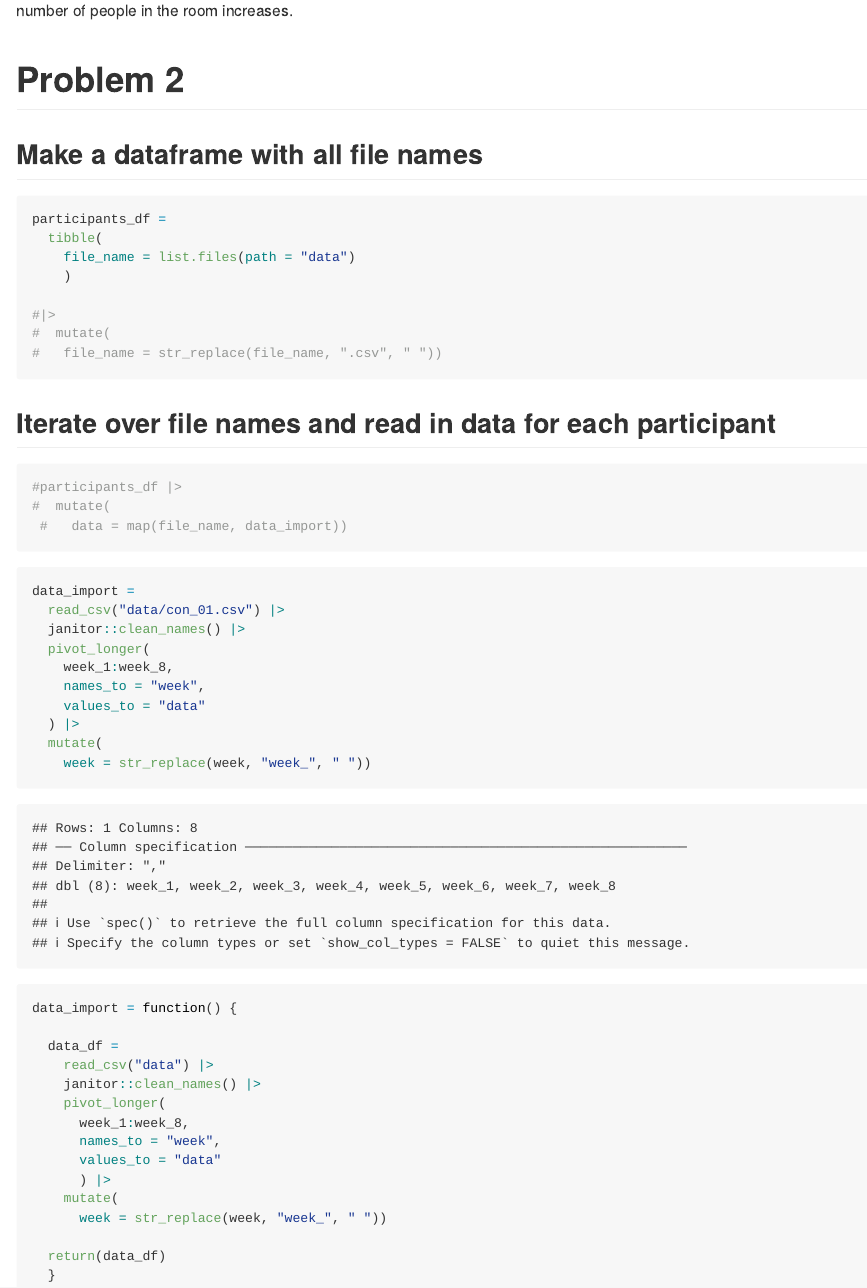
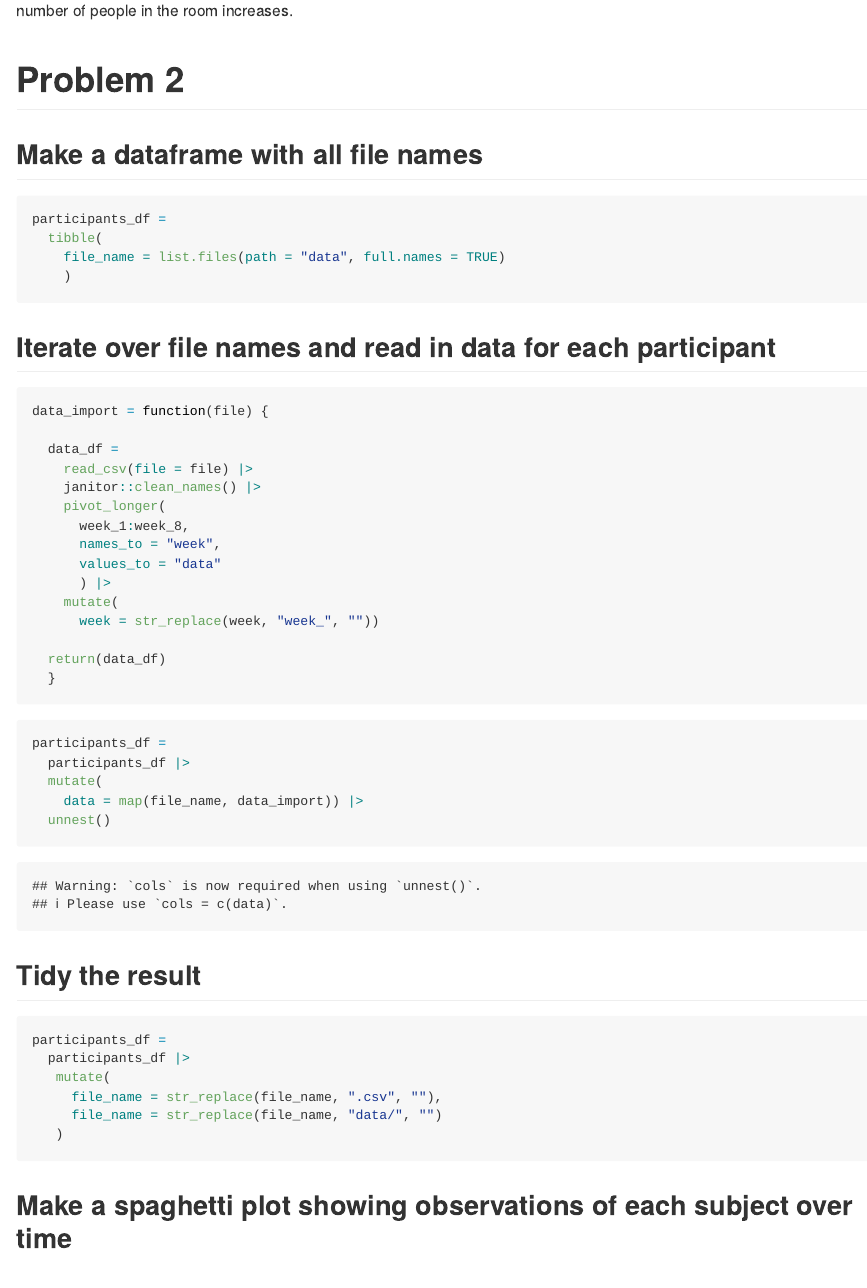
Before and after one commit to EmmaEJohnston/p8105_hw5_eej2124, an R Markdown document (p8105_hw5_eej2124.Rmd): the page in a window 1100 px wide, from 1630 px down. The pictures show the output file p8105_hw5_eej2124.md that the author committed with the source, drawn offline in the style of GitHub.

Commit message:
finishing the function, iterating over the file names, making a new variable in the data set, and unnesting and tidying the data

````diff
--- a/p8105_hw5_eej2124.Rmd
+++ b/p8105_hw5_eej2124.Rmd
@@ -55,41 +55,17 @@ In a room of 23 people, there is a ~50% chance that two people will share a birt
 ```{r}
 participants_df =
   tibble(
-    file_name = list.files(path = "data")
+    file_name = list.files(path = "data", full.names = TRUE)
     )
-
-#|>
-#  mutate(
-#   file_name = str_replace(file_name, ".csv", " "))
 ```
 
 ## Iterate over file names and read in data for each participant
 
 ```{r}
-#participants_df |>
-#  mutate(
- #   data = map(file_name, data_import))
-```
-
-```{r}
-data_import =
-  read_csv("data/con_01.csv") |>
-  janitor::clean_names() |>
-  pivot_longer(
-    week_1:week_8,
-    names_to = "week",
-    values_to = "data"
-  ) |>
-  mutate(
-    week = str_replace(week, "week_", " "))
-```
-
-
-```{r}
-data_import = function() {
+data_import = function(file) {
 
   data_df =
-    read_csv("data") |>
+    read_csv(file = file) |>
     janitor::clean_names() |>
     pivot_longer(
       week_1:week_8,
@@ -97,8 +73,29 @@ data_import = function() {
       values_to = "data"
       ) |>
     mutate(
-      week = str_replace(week, "week_", " "))
+      week = str_replace(week, "week_", ""))
 
   return(data_df)
   }
 ```
+
+```{r message = F}
+participants_df =
+  participants_df |>
+  mutate(
+    data = map(file_name, data_import)) |>
+  unnest()
+```
+
+## Tidy the result
+
+```{r}
+participants_df =
+  participants_df |>
+   mutate(
+     file_name = str_replace(file_name, ".csv", ""),
+     file_name = str_replace(file_name, "data/", "")
+   )
+```
+
+## Make a spaghetti plot showing observations of each subject over time
````
Also changed, not shown: p8105_hw5_eej2124.md, p8105_hw5_eej2124_files/figure-gfm/unnamed-chunk-4-1.png.
